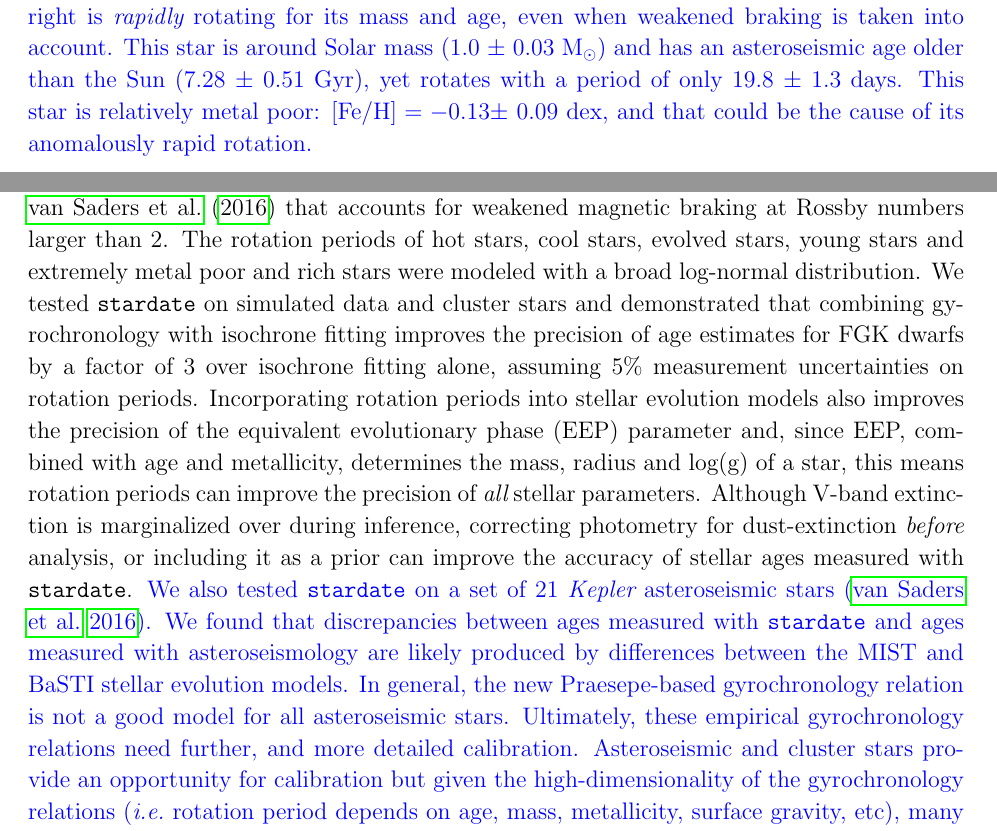
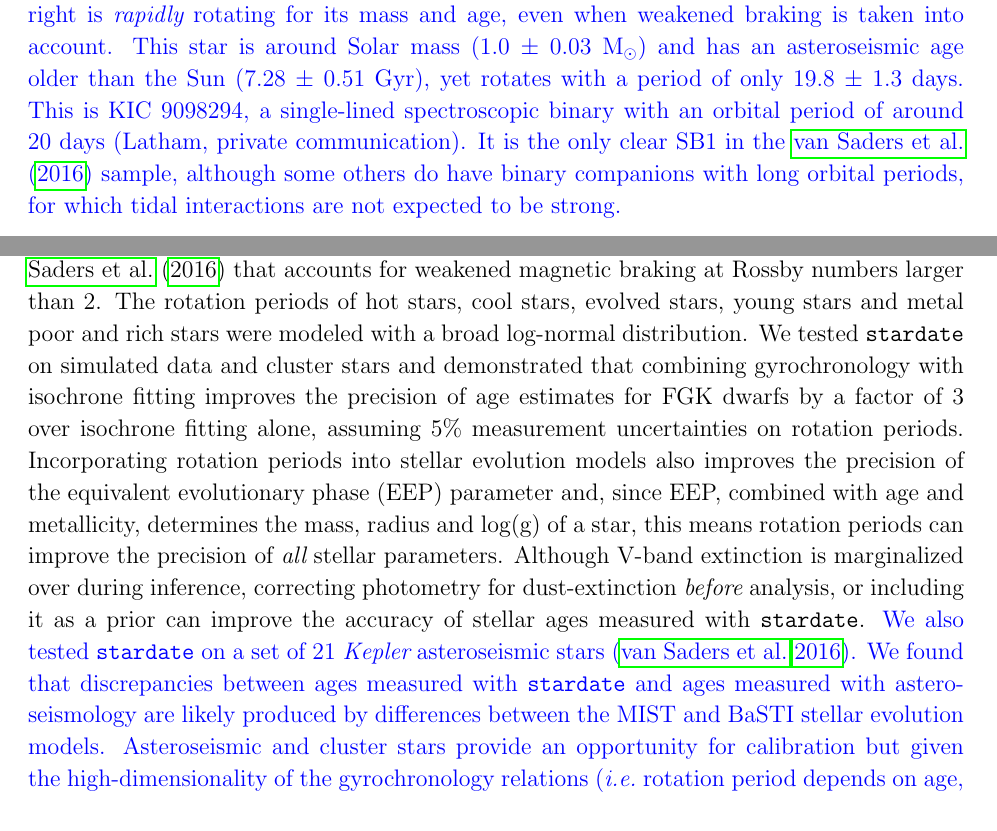
Before and after one commit to RuthAngus/stardate, a LaTeX paper (paper/ms.tex, which reads paper/conclusion.tex, paper/results.tex): two parts of pages 22 and 28 of 37, joined at a grey line, cut so that both start at the same text. Compiled offline with pdfLaTeX.

Commit message:
adding comments from Jason and Rocio

```diff
--- a/paper/conclusion.tex
+++ b/paper/conclusion.tex
@@ -16,8 +16,7 @@ We fit a new broken power law gyrochronology model to the Praesepe cluster
 and included a modification recommended by \citet{vansaders2016} that accounts
 for weakened magnetic braking at Rossby numbers larger than 2.
 The rotation periods of hot stars, cool stars, evolved stars, young stars and
-extremely metal poor and rich stars were modeled with a broad log-normal
-distribution.
+metal poor and rich stars were modeled with a broad log-normal distribution.
 We tested \sd\ on simulated data and cluster stars and demonstrated that
 combining gyrochronology with isochrone fitting improves the precision of age
 estimates for FGK dwarfs by a factor of 3 over isochrone fitting alone,
@@ -36,15 +35,15 @@ We also tested \sd\ on a set of 21 \kepler\ asteroseismic stars
 We found that discrepancies between ages measured with \sd\ and ages measured
 with asteroseismology are likely produced by differences between the MIST and
 BaSTI stellar evolution models.
-In general, the new Praesepe-based gyrochronology relation is not a good model
-for all asteroseismic stars.
-Ultimately, these empirical gyrochronology relations need further, and
-more detailed calibration.
+% In general, the new Praesepe-based gyrochronology relation is not a good model
+% for all asteroseismic stars.
+% Ultimately, these empirical gyrochronology relations need further, and
+% more detailed calibration.
 Asteroseismic and cluster stars provide an opportunity for calibration but
 given the high-dimensionality of the gyrochronology relations (\ie\ rotation
 period depends on age, mass, metallicity, surface gravity, etc), many stars
-with precise ages, spanning a range of properties, are still needed to {\it
-reliably} calibrate them.
+with precise ages, spanning a range of properties, are still needed to
+reliably calibrate them.
 }
 
 In cases where gyrochronology predicts inaccurate stellar ages it is either
--- a/paper/results.tex
+++ b/paper/results.tex
@@ -535,8 +536,11 @@ for its mass and age, even when weakened braking is taken into account.
 This star is around Solar mass (1.0 $\pm$ 0.03 M$_\odot$) and has an
 asteroseismic age older than the Sun (7.28 $\pm$ 0.51 Gyr), yet rotates with a
 period of only 19.8 $\pm$ 1.3 days.
-This star is relatively metal poor: $\mathrm{[Fe/H]} = -0.13 \pm$ 0.09 dex,
-and that could be the cause of its anomalously rapid rotation.
+This is KIC 9098294, a single-lined spectroscopic binary with an orbital
+period of around 20 days (Latham, private communication).
+It is the only clear SB1 in the \citet{vansaders2016} sample, although some
+others do have binary companions with long orbital periods, for which tidal
+interactions are not expected to be strong.
 }
 
 \begin{figure}
```
Also changed, not shown: paper/method.tex (+1 -1 lines), paper/ms.pdf, paper/results.tex (5 more changed lines).
